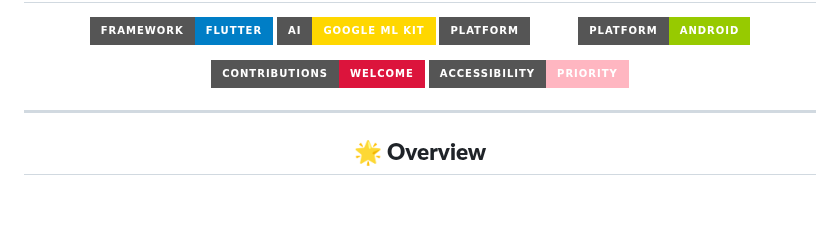
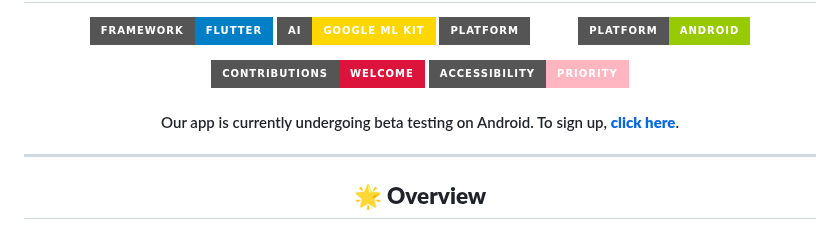
Before and after one commit to rajin-khan/TapSense, a Markdown page: README.md, the part around the change. Rendered like a GitHub page; badges without logos; blank space fills up the shorter version.

Commit message:
Add form for beta testing

```diff
--- a/README.md
+++ b/README.md
@@ -13,6 +13,8 @@
 
 ![Contributions](https://img.shields.io/badge/Contributions-Welcome-crimson?style=for-the-badge&logo=git)
 ![Accessibility](https://img.shields.io/badge/Accessibility-Priority-FFB6C1?style=for-the-badge&logo=accessible-icon)
+
+#### Our app is currently undergoing beta testing on Android. To sign up, [**click here**](https://forms.gle/eNikmS3Znb9zGgyv9).
 
 </div>
 
```
